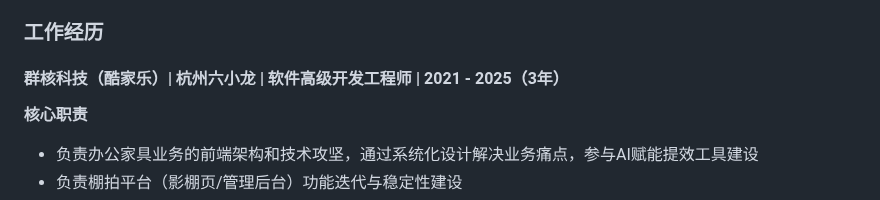
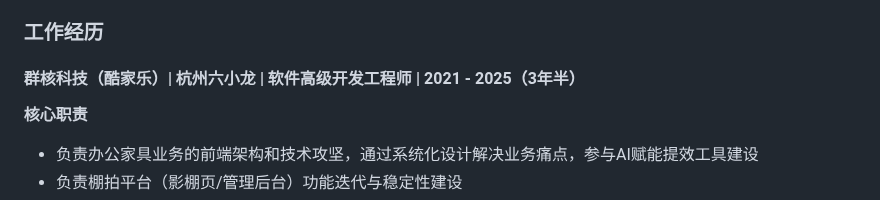
Before and after one commit to guoxiangguoxiang/guoxiangguoxiang.github.io, a Markdown page: README_Chinese.md, the part around the change. GitHub-like rendering.

```diff
--- a/README_Chinese.md
+++ b/README_Chinese.md
@@ -25,7 +25,7 @@
 
 ### 工作经历
 
-#### 群核科技（酷家乐）| 杭州六小龙 | 软件高级开发工程师 | 2021 - 2025（3年）
+#### 群核科技（酷家乐）| 杭州六小龙 | 软件高级开发工程师 | 2021 - 2025（3年半）
 
 **核心职责**
 
```
